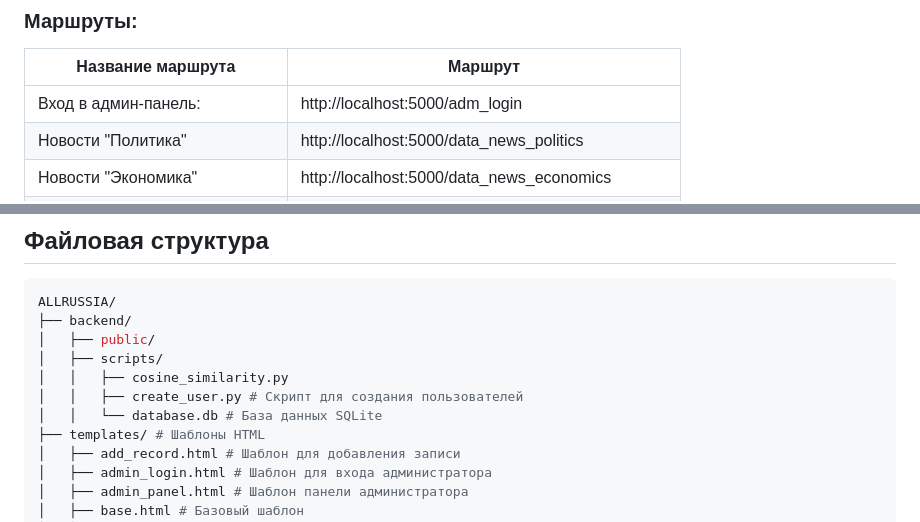
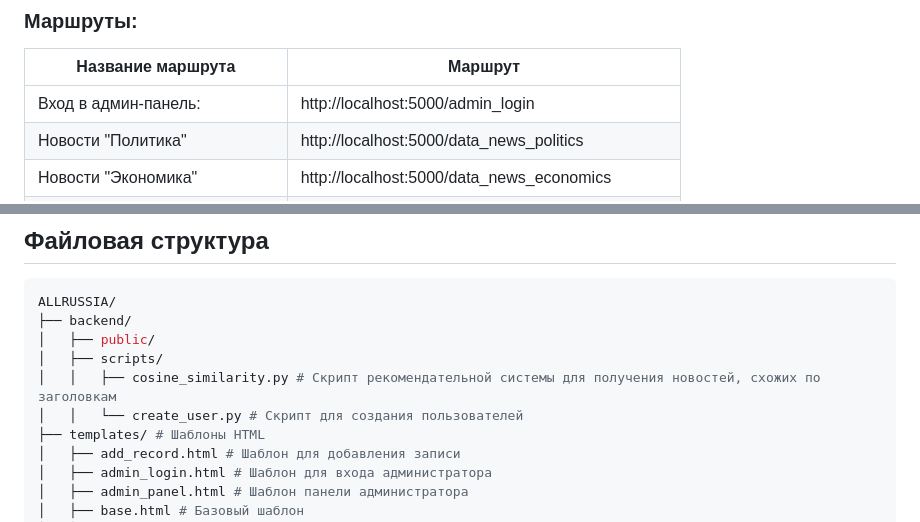
Before and after one commit to nsstnc/AllRussia-backend, a Markdown page: README.md, 2 parts joined by grey strips. Rendered like a GitHub page.

```diff
--- a/README.md
+++ b/README.md
@@ -50,7 +50,7 @@ python app.py
 ### Маршруты:
 | Название маршрута | Маршрут |
 |------------|------------|
-| Вход в админ-панель: |http://localhost:5000/adm_login |
+| Вход в админ-панель: |http://localhost:5000/admin_login |
 | Новости "Политика" | http://localhost:5000/data_news_politics |
 | Новости "Экономика" | http://localhost:5000/data_news_economics |
 | Новости "Наука и образование" | http://localhost:5000/data_news_science_education |
@@ -96,9 +96,8 @@ ALLRUSSIA/
 ├── backend/
 │   ├── public/
 │   ├── scripts/
-│   │   ├── cosine_similarity.py
-│   │   ├── create_user.py # Скрипт для создания пользователей
-│   │   └── database.db # База данных SQLite
+│   │   ├── cosine_similarity.py # Скрипт рекомендательной системы для получения новостей, схожих по заголовкам
+│   │   └── create_user.py # Скрипт для создания пользователей
 ├── templates/ # Шаблоны HTML
 │   ├── add_record.html # Шаблон для добавления записи
 │   ├── admin_login.html # Шаблон для входа администратора
```
